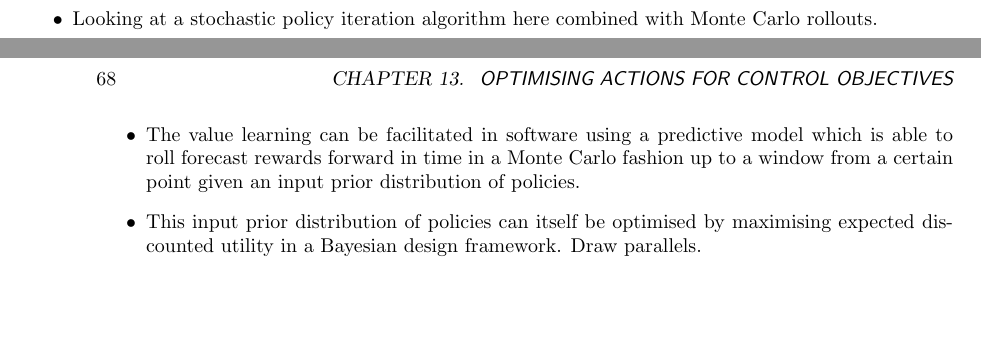
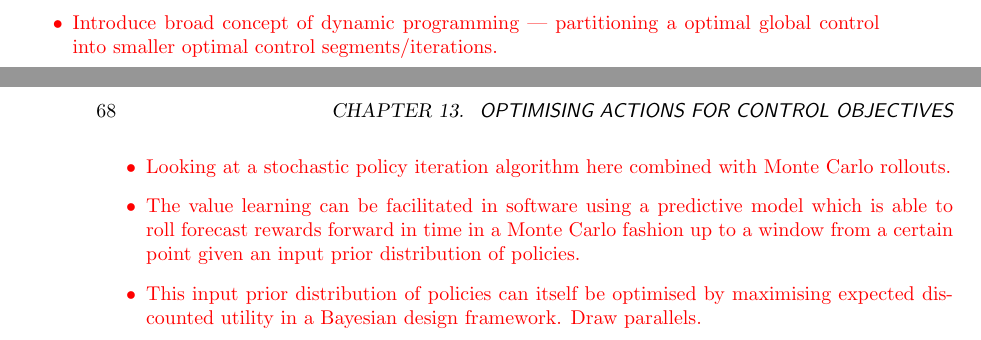
Before and after one commit to umbralcalc/worlds-of-observation, a LaTeX thesis (book.tex, which reads optimising_actions_for_control_objectives/chapter.tex): two parts of pages 73 and 74 of 81, joined at a grey line, cut at the place of the change, the shorter picture padded with empty space. Compiled offline with pdfLaTeX.

Commit message:
short notes added

```diff
--- a/optimising_actions_for_control_objectives/chapter.tex
+++ b/optimising_actions_for_control_objectives/chapter.tex
@@ -20,9 +20,12 @@ In either case, the optimal $\theta$, $\Pi$ and $V$ can be derived from
 V^*_{{\sf t}}(X,z) &= V_{{\sf t}}[X,z,\theta^*_{{\sf t}}(X,z)] \,.
 \end{align}
 
+\textcolor{red}{
 Follow-up this bit with the model-based approach that we're going to take in this book.
 \begin{itemize}
+\item{Introduce broad concept of dynamic programming --- partitioning a optimal global control into smaller optimal control segments/iterations.}
 \item{Looking at a stochastic policy iteration algorithm here combined with Monte Carlo rollouts.}
 \item{The value learning can be facilitated in software using a predictive model which is able to roll forecast rewards forward in time in a Monte Carlo fashion up to a window from a certain point given an input prior distribution of policies.}
 \item{This input prior distribution of policies can itself be optimised by maximising expected discounted utility in a Bayesian design framework. Draw parallels.}
 \end{itemize}
+}
```
Also changed, not shown: book.pdf.
